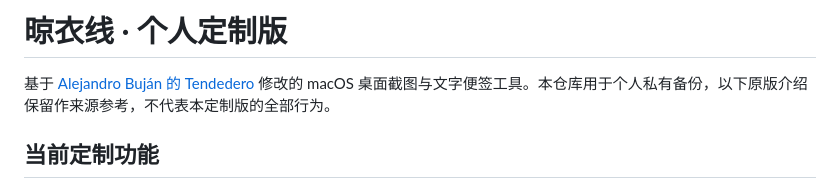
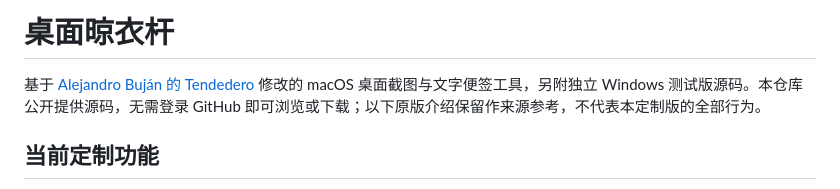
Before and after one commit to hzhu9367-debug/liangyixian, a Markdown page: README.md, the part around the change. GitHub-like rendering.

Commit message:
Update project introduction for public sharing

```diff
--- a/README.md
+++ b/README.md
@@ -1,6 +1,6 @@
-# 晾衣线 · 个人定制版
+# 桌面晾衣杆
 
-基于 [Alejandro Buján 的 Tendedero](https://github.com/alejandrobujan/tendedero) 修改的 macOS 桌面截图与文字便签工具。本仓库用于个人私有备份，以下原版介绍保留作来源参考，不代表本定制版的全部行为。
+基于 [Alejandro Buján 的 Tendedero](https://github.com/alejandrobujan/tendedero) 修改的 macOS 桌面截图与文字便签工具，另附独立 Windows 测试版源码。本仓库公开提供源码，无需登录 GitHub 即可浏览或下载；以下原版介绍保留作来源参考，不代表本定制版的全部行为。
 
 ## 当前定制功能
 
```
